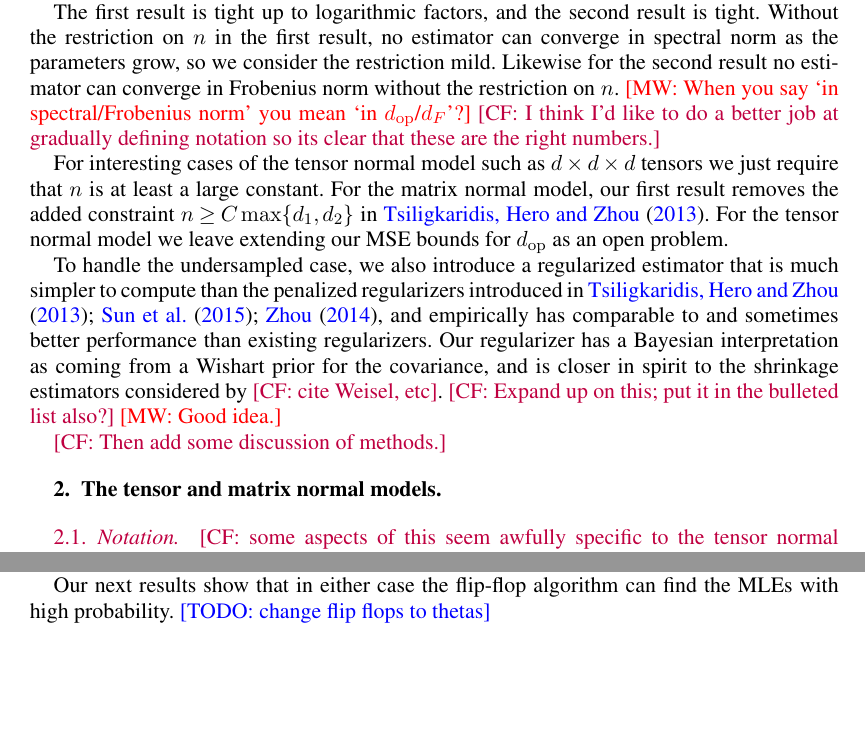
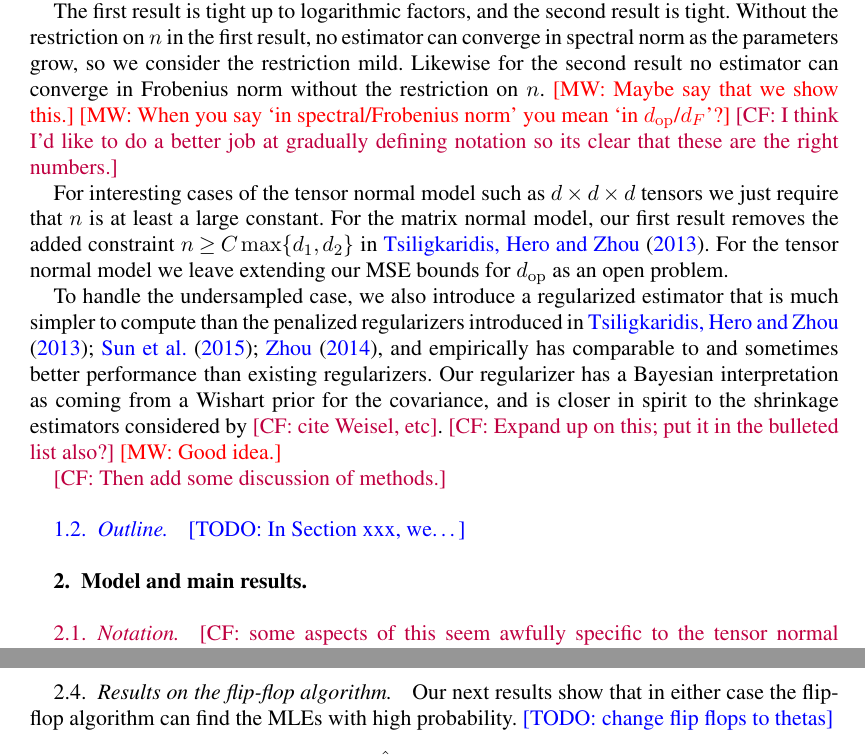
Before and after one commit to colefranks/MatrixNormalShrinkFlop, a LaTeX document (tensor-mle.tex): two parts of pages 4 and 6 of 43 before the commit and two parts of pages 4 and 7 of 42 after it, joined at a grey line, cut so that both start at the same text, the shorter picture padded with empty space. Compiled offline with pdfLaTeX.

Commit message:
just some cleanup

```diff
--- a/tensor-mle.tex
+++ b/tensor-mle.tex
@@ -226,7 +223,9 @@ As a corollary the MSE in $d_F$ is $O( \max \{ \frac{d_1^2}{nd_2}, \frac{d_2^2}{
 \CF{Can we say better for each individual matrix? Another thought is that if one of the matrices is too big, we can still try to get the other ones by marginalizing the bad one out.}
 \CF{Mention $d_{TV}$ again.}
 
-The first result is tight up to logarithmic factors, and the second result is tight. Without the restriction on $n$ in the first result, no estimator can converge in spectral norm as the parameters grow, so we consider the restriction mild. Likewise for the second result no estimator can converge in Frobenius norm without the restriction on $n$.
+The first result is tight up to logarithmic factors, and the second result is tight.
+Without the restriction on $n$ in the first result, no estimator can converge in spectral norm as the parameters grow, so we consider the restriction mild. Likewise for the second result no estimator can converge in Frobenius norm without the restriction on $n$.
+\MW{Maybe say that we show this.}
 \MW{When you say `in spectral/Frobenius norm' you mean `in $d_{\op}$/$d_F$'?}
 \CF{I think I'd like to do a better job at gradually defining notation so its clear that these are the right numbers.}
 
@@ -241,12 +240,14 @@ Our regularizer has a Bayesian interpretation as coming from a Wishart prior for
 
 \CF{Then add some discussion of methods.}
 
-%By simply setting $\Sigma_2 = I_{d_2}$, it is easy to see that one cannot obtain better MSE rates than $d_1^2/d_2 n$ for estimating $\Sigma_1$ in Frobenius norm.
-
-%=============================================================================
-\section{The tensor and matrix normal models}
-%=============================================================================
-
+%-----------------------------------------------------------------------------
+\subsection{Outline}
+%-----------------------------------------------------------------------------
+\TODO{In Section xxx, we\dots}
+
+%=============================================================================
+\section{Model and main results}
+%=============================================================================
 %-----------------------------------------------------------------------------
 \subsection{Notation}
 %-----------------------------------------------------------------------------
@@ -285,7 +286,9 @@ $$\SL = \prod_{a=1}^k \SL_{d_a}, \SPD = \prod_{a = 1}^k \PD_{d_a}^1, \Sym = \big
 \item $\norm{\cdot}_p$ for the $\ell_p$ norm of vectors and the Schatten-$p$ norm of operators
 \end{itemize}
 
-\subsection{The tensor and matrix normal models}
+%-----------------------------------------------------------------------------
+\subsection{Tensor and matrix normal models}
+%-----------------------------------------------------------------------------
 We consider the tensor normal model, in which $X_1, \dots, X_n \in \R^D$ are drawn i.i.d. from the normal distribution $\cN(0, \Sigma)$, where the covariance matrix $\Sigma = \bigotimes_{a = 1}^{k} \Sigma_a \in \PD_D$ is the Kronecker product of positive definite $d_a\times d_a$ matrices $\Sigma_a$ for $a\in [k]$. Our goal is to estimate the $k$ Kronecker factors $\Sigma_1, \dots, \Sigma_k$ given access to the random tuple $X_1, \dots, X_n$. \CF{maybe the following discussion belongs in the intro}.
 
 One may think of each random sample $X_j$ as taking values in the set of $d_1 \times \dots \times d_k$ arrays of real numbers. There are $k$ natural ways to ``flatten" $X_j$ to a matrix: for example, we may think of it as a $d_1 \times d_2d_3...d_k$ matrix whose column indexed by $(i_2,\dots, i_k)$ is the vector in $\R^{d_1}$ with $i_1^{th}$ entry equal to $(X_j)_{i_1, \dots, i_k}$. In an analogous way we may flatten it to a $d_2 \times d_1d_3...d_k$ matrix, and so on. In the tensor normal model, the $d_2d_3\dots d_k$ many columns are each distributed as a Gaussian random vector with covariance proportional to $\Sigma_1$. Similarly the columns of the $d_2 \times d_1d_3...d_k$ flattening has columns proportional to $\Sigma_2$, and so on. As such, the columns of the $a^{th}$ flattening can be used to estimate $\Sigma_a$ up to a scalar. However, doing so na\"ively (e.g. using the sample covariance matrix of the columns) can result in an estimator with very high variance. This is because the columns of the flattenings are not independent. They may be so highly correlated that they effectively constitute only one random sample rather than $d_2\dots d_k$ many. The MLE decorrelates the columns to obtain rates like those one would obtain if the columns were independent.
@@ -345,6 +346,9 @@ for $a \in \{1,2\}$ with probability $1 - O(e^{ - \Omega( d_2 \eps^2/\log^2 d_1)
 \CF{I feel like we should be able to get $\tilde{O}\sqrt{\frac{d_1}{n d_2}}$ for the smaller marginal. Akshay and I discussed a lot in rocketchat. }
 \CF{we can! based on michael's calc}
 
+%-----------------------------------------------------------------------------
+\subsection{Results on the flip-flop algorithm}
+%-----------------------------------------------------------------------------
 Our next results show that in either case the flip-flop algorithm can find the MLEs with high probability. \TODO{change flip flops to thetas}
 
 \begin{theorem}[Tensor flip-flop]\label{thm:tensor-flipflop} If $\hat{\Sigma}$ denotes the MLE estimator for $\Sigma$, then provided $n \geq \TODO{}$ the flip-flop algorithm computes $\underline{\Sigma}$ with
```
Also changed, not shown: tensor-mle.tex (88 more changed lines).
